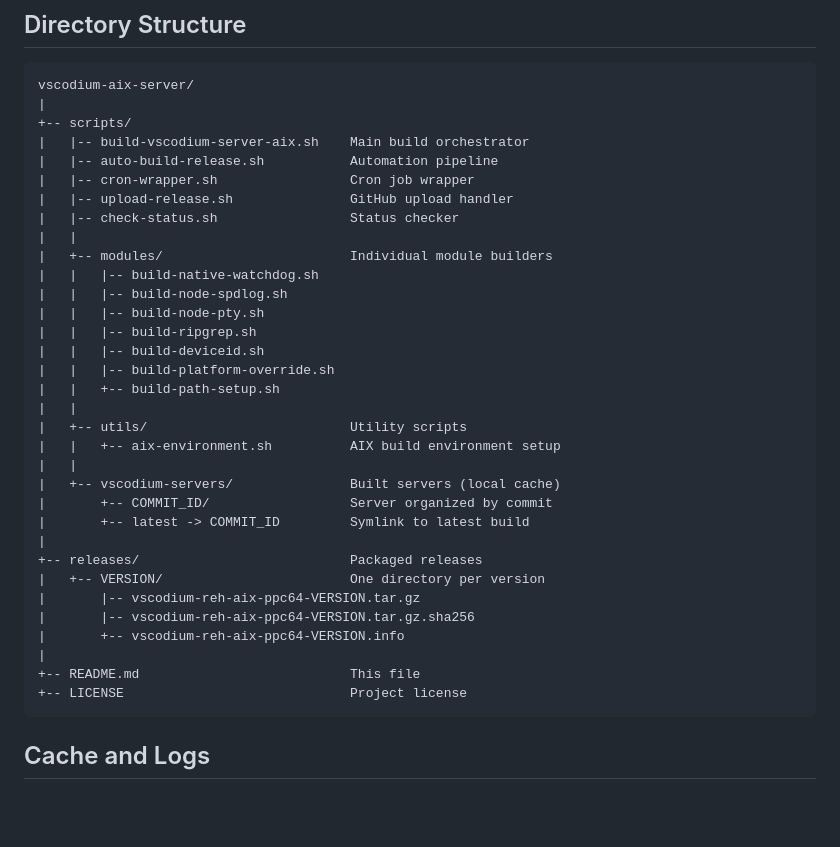
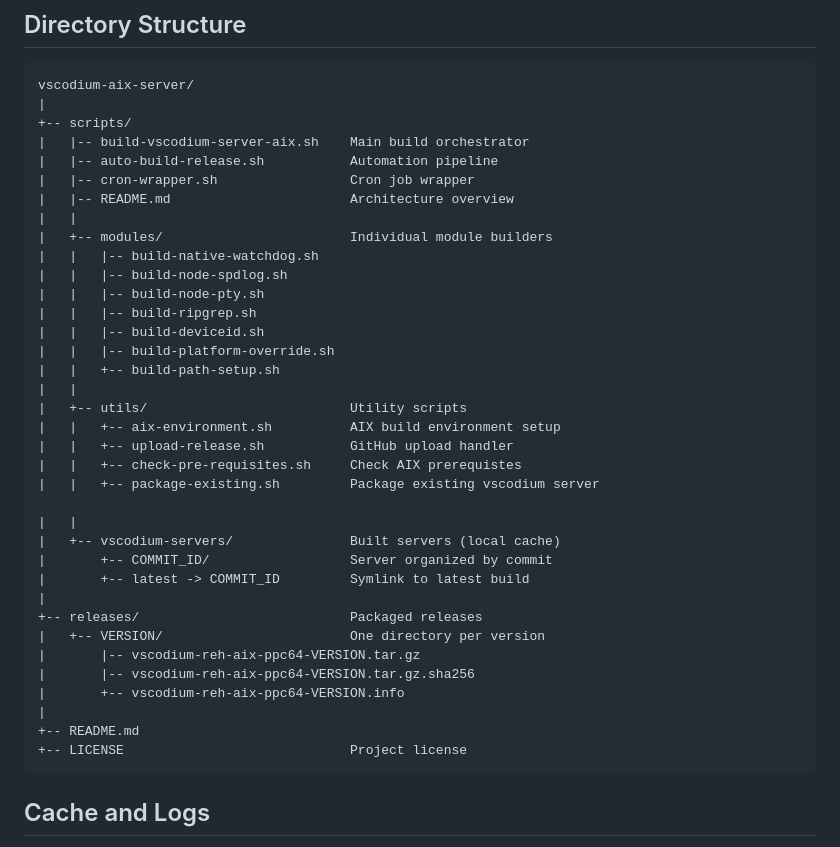
Before and after one commit to tonykuttai/vscodium-aix-server, a Markdown page: scripts/README.md, the part around the change. Rendered like a GitHub page; blank space fills up the shorter version.

````diff
--- a/scripts/README.md
+++ b/scripts/README.md
@@ -172,8 +172,7 @@ vscodium-aix-server/
 |   |-- build-vscodium-server-aix.sh    Main build orchestrator
 |   |-- auto-build-release.sh           Automation pipeline
 |   |-- cron-wrapper.sh                 Cron job wrapper
-|   |-- upload-release.sh               GitHub upload handler
-|   |-- check-status.sh                 Status checker
+|   |-- README.md                       Architecture overview
 |   |
 |   +-- modules/                        Individual module builders
 |   |   |-- build-native-watchdog.sh
@@ -186,6 +185,10 @@ vscodium-aix-server/
 |   |
 |   +-- utils/                          Utility scripts
 |   |   +-- aix-environment.sh          AIX build environment setup
+|   |   +-- upload-release.sh           GitHub upload handler
+|   |   +-- check-pre-requisites.sh     Check AIX prerequistes
+|   |   +-- package-existing.sh         Package existing vscodium server
+
 |   |
 |   +-- vscodium-servers/               Built servers (local cache)
 |       +-- COMMIT_ID/                  Server organized by commit
@@ -197,7 +200,7 @@ vscodium-aix-server/
 |       |-- vscodium-reh-aix-ppc64-VERSION.tar.gz.sha256
 |       +-- vscodium-reh-aix-ppc64-VERSION.info
 |
-+-- README.md                           This file
++-- README.md
 +-- LICENSE                             Project license
 ```
 
````
